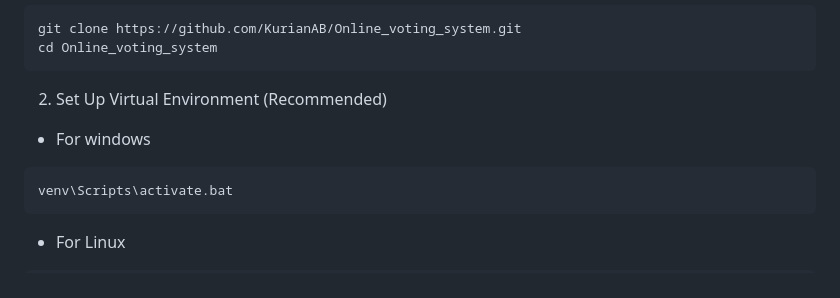
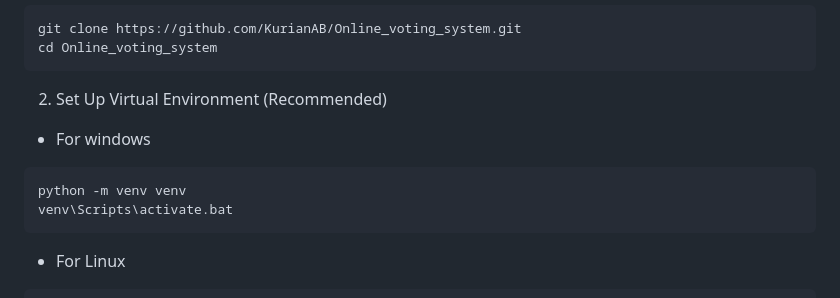
Before and after one commit to KurianAB/Online_voting_system, a Markdown page: README.md, the part around the change. Drawn GitHub-style.

````diff
--- a/README.md
+++ b/README.md
@@ -35,6 +35,7 @@ cd Online_voting_system
 - For windows
 
 ```bash
+python -m venv venv
 venv\Scripts\activate.bat
 ```
 - For Linux
````
